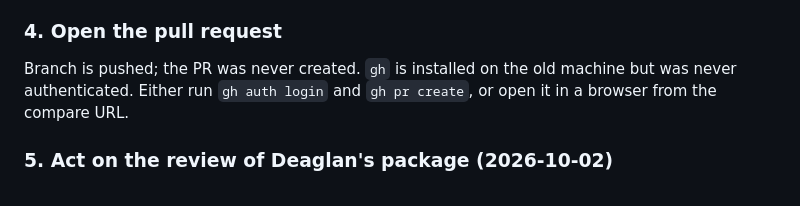
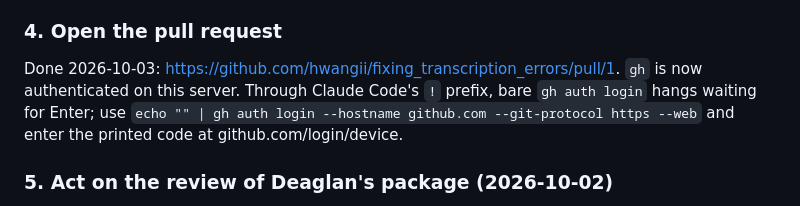
Before and after one commit to hwangii/fixing_transcription_errors, a Markdown page: HANDOFF.md, the part around the change. GitHub-like rendering.

Commit message:
HANDOFF: PR #1 opened; note the non-interactive gh login
Co-Authored-By: Claude Opus 5.5 <noreply@anthropic.com>

```diff
--- a/HANDOFF.md
+++ b/HANDOFF.md
@@ -100,9 +100,11 @@ paths and the `V2`/`V3`/`_nber`/`_SSHA2025` variants.
 
 ### 4. Open the pull request
 
-Branch is pushed; the PR was never created. `gh` is installed on the old
-machine but was never authenticated. Either run `gh auth login` and
-`gh pr create`, or open it in a browser from the compare URL.
+Done 2026-10-03: https://github.com/hwangii/fixing_transcription_errors/pull/1.
+`gh` is now authenticated on this server. Through Claude Code's `!` prefix,
+bare `gh auth login` hangs waiting for Enter; use
+`echo "" | gh auth login --hostname github.com --git-protocol https --web`
+and enter the printed code at github.com/login/device.
 
 ### 5. Act on the review of Deaglan's package (2026-10-02)
 
```
